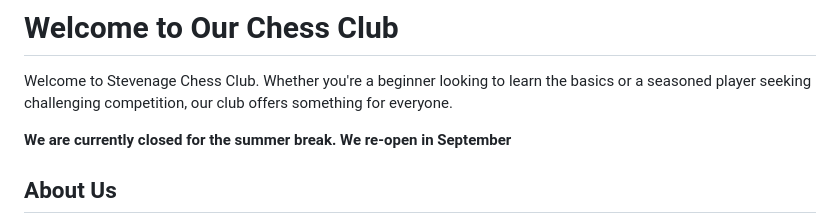
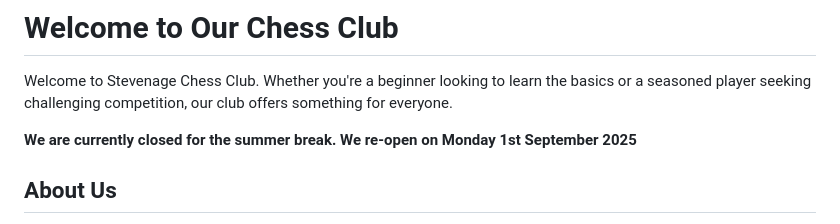
Before and after one commit to stevenagechessclub/stevenagechessclub.github.io, a Markdown page: md/home.md, the part around the change. Rendered like a GitHub page.

Commit message:
Add re-opening date

```diff
--- a/md/home.md
+++ b/md/home.md
@@ -2,7 +2,7 @@
 
 Welcome to Stevenage Chess Club. Whether you're a beginner looking to learn the basics or a seasoned player seeking challenging competition, our club offers something for everyone.
 
-**We are currently closed for the summer break. We re-open in September**
+**We are currently closed for the summer break. We re-open on Monday 1st September 2025**
 
 ## About Us
 
```
Also changed, not shown: 1 other file.
